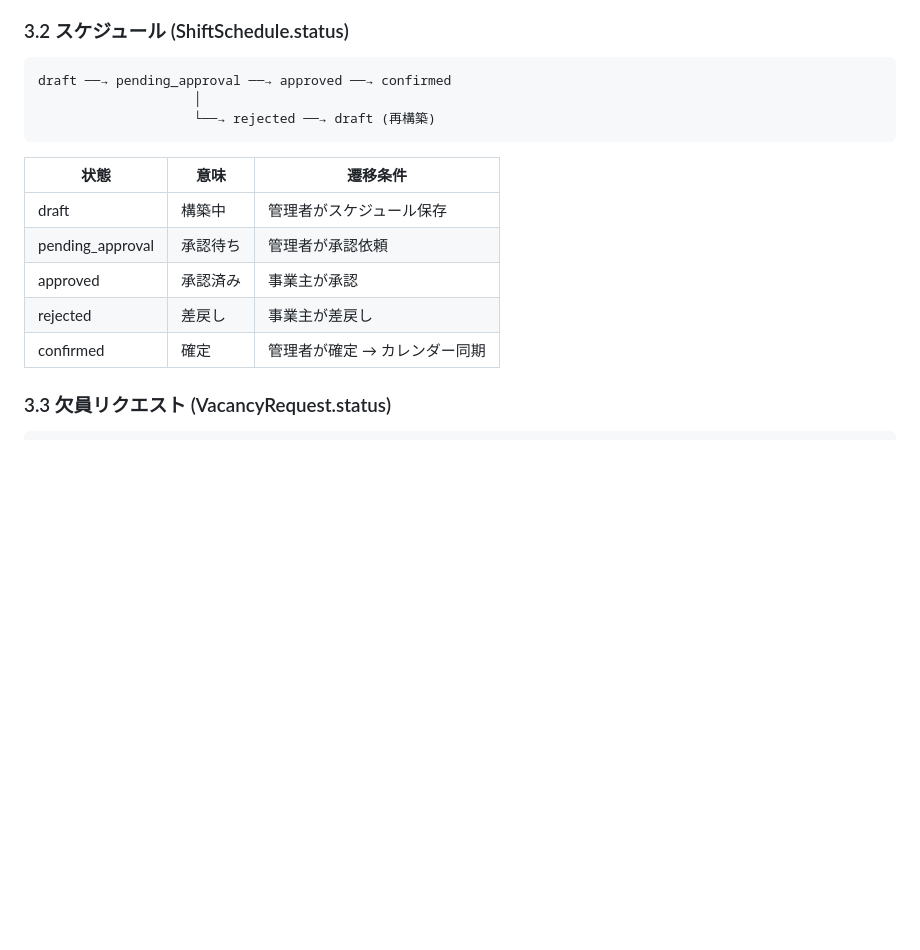
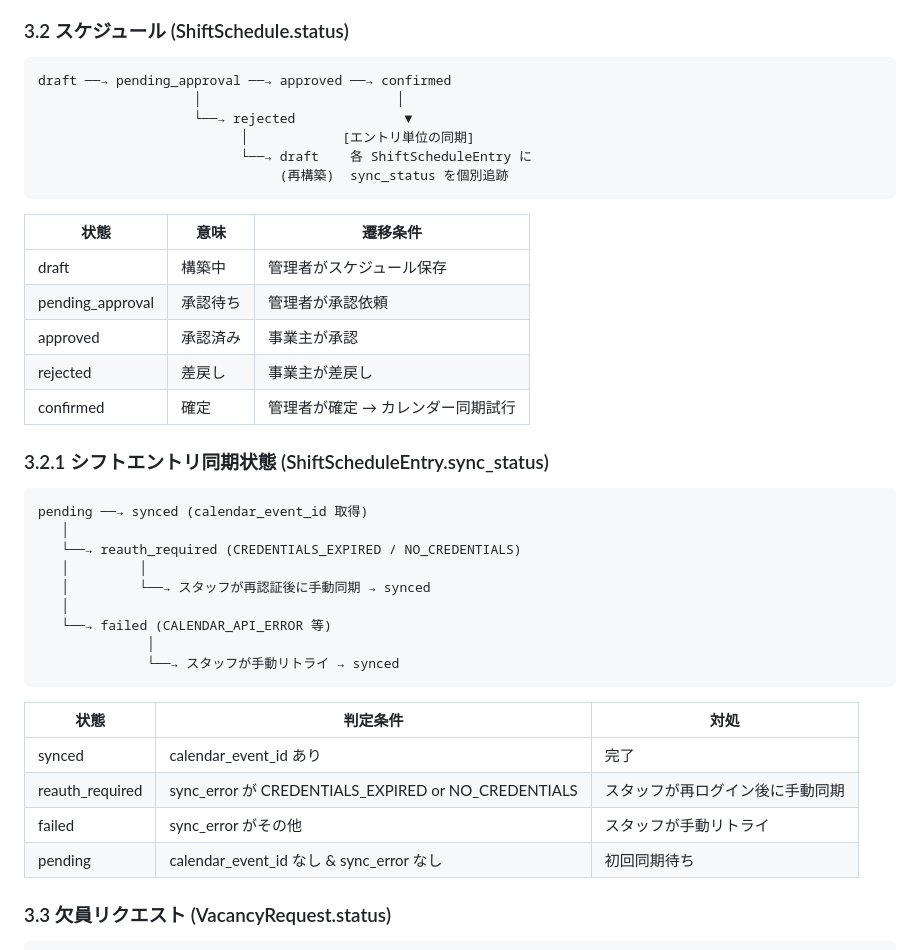
Before and after one commit to tatsunoritojo/shift-scheduler-app, a Markdown page: docs/functional-spec.md, the part around one of its changes. Drawn GitHub-style; blank space fills up the shorter version.

````diff
--- a/docs/functional-spec.md
+++ b/docs/functional-spec.md
@@ -113,8 +116,11 @@ draft ──→ open ──→ closed ──→ finalized
 
 ```
 draft ──→ pending_approval ──→ approved ──→ confirmed
-                    │
-                    └──→ rejected ──→ draft (再構築)
+                    │                         │
+                    └──→ rejected              ▼
+                          │            [エントリ単位の同期]
+                          └──→ draft    各 ShiftScheduleEntry に
+                               (再構築)  sync_status を個別追跡
 ```
 
 | 状態 | 意味 | 遷移条件 |
@@ -123,7 +129,28 @@ draft ──→ pending_approval ──→ approved ──→ confirmed
 | pending_approval | 承認待ち | 管理者が承認依頼 |
 | approved | 承認済み | 事業主が承認 |
 | rejected | 差戻し | 事業主が差戻し |
-| confirmed | 確定 | 管理者が確定 → カレンダー同期 |
+| confirmed | 確定 | 管理者が確定 → カレンダー同期試行 |
+
+### 3.2.1 シフトエントリ同期状態 (ShiftScheduleEntry.sync_status)
+
+```
+pending ──→ synced (calendar_event_id 取得)
+   │
+   └──→ reauth_required (CREDENTIALS_EXPIRED / NO_CREDENTIALS)
+   │         │
+   │         └──→ スタッフが再認証後に手動同期 → synced
+   │
+   └──→ failed (CALENDAR_API_ERROR 等)
+              │
+              └──→ スタッフが手動リトライ → synced
+```
+
+| 状態 | 判定条件 | 対処 |
+|---|---|---|
+| synced | calendar_event_id あり | 完了 |
+| reauth_required | sync_error が CREDENTIALS_EXPIRED or NO_CREDENTIALS | スタッフが再ログイン後に手動同期 |
+| failed | sync_error がその他 | スタッフが手動リトライ |
+| pending | calendar_event_id なし & sync_error なし | 初回同期待ち |
 
 ### 3.3 欠員リクエスト (VacancyRequest.status)
 
````
Also changed, not shown: other parts of docs/functional-spec.md (+41 -2 lines), docs/system-overview.md (+11 -4 lines), docs/technical-spec.md (+30 -7 lines).
